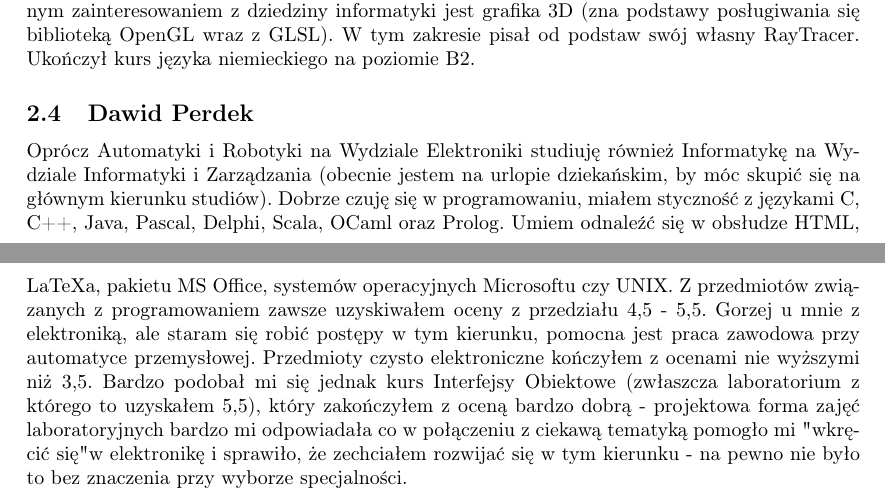
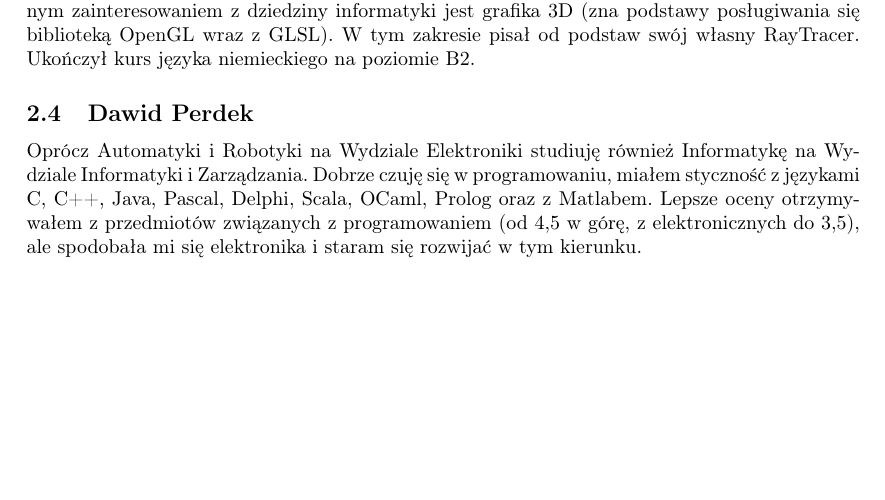
Before and after one commit to abalawender/jaguar, a LaTeX problem sheet (example.tex, which reads dawid.tex): two parts of pages 3 and 4 of 4 before the commit and part of page 3 of 3 after it, the two joined at a grey line, cut so that both start at the same text, the shorter picture padded with empty space. Compiled offline with pdfLaTeX.

Commit message:
opis Dawid

```diff
--- a/dawid.tex
+++ b/dawid.tex
@@ -1,2 +1,2 @@
 \subsection{Dawid Perdek}
-Oprócz Automatyki i Robotyki na Wydziale Elektroniki studiuję również Informatykę na Wydziale Informatyki i Zarządzania (obecnie jestem na urlopie dziekańskim, by móc skupić się na głównym kierunku studiów). Dobrze czuję się w programowaniu, miałem styczność z językami C, C++, Java, Pascal, Delphi, Scala, OCaml oraz Prolog. Umiem odnaleźć się w obsłudze HTML, LaTeXa, pakietu MS Office, systemów operacyjnych Microsoftu czy UNIX. Z przedmiotów związanych z programowaniem zawsze uzyskiwałem oceny z przedziału 4,5 - 5,5. Gorzej u mnie z elektroniką, ale staram się robić postępy w tym kierunku, pomocna jest praca zawodowa przy automatyce przemysłowej. Przedmioty czysto elektroniczne kończyłem z ocenami nie wyższymi niż 3,5. Bardzo podobał mi się jednak kurs Interfejsy Obiektowe (zwłaszcza laboratorium z którego to uzyskałem 5,5), który zakończyłem z oceną bardzo dobrą - projektowa forma zajęć laboratoryjnych bardzo mi odpowiadała co w połączeniu z ciekawą tematyką pomogło mi "wkręcić się" w elektronikę i sprawiło, że zechciałem rozwijać się w tym kierunku - na pewno nie było to bez znaczenia przy wyborze specjalności.
+Oprócz Automatyki i Robotyki na Wydziale Elektroniki studiuję również Informatykę na Wydziale Informatyki i Zarządzania. Dobrze czuję się w programowaniu, miałem styczność z językami C, C++, Java, Pascal, Delphi, Scala, OCaml, Prolog oraz z Matlabem. Lepsze oceny otrzymywałem z przedmiotów związanych z programowaniem (od 4,5 w górę, z elektronicznych do 3,5), ale spodobała mi się elektronika i staram się rozwijać w tym kierunku.
```
